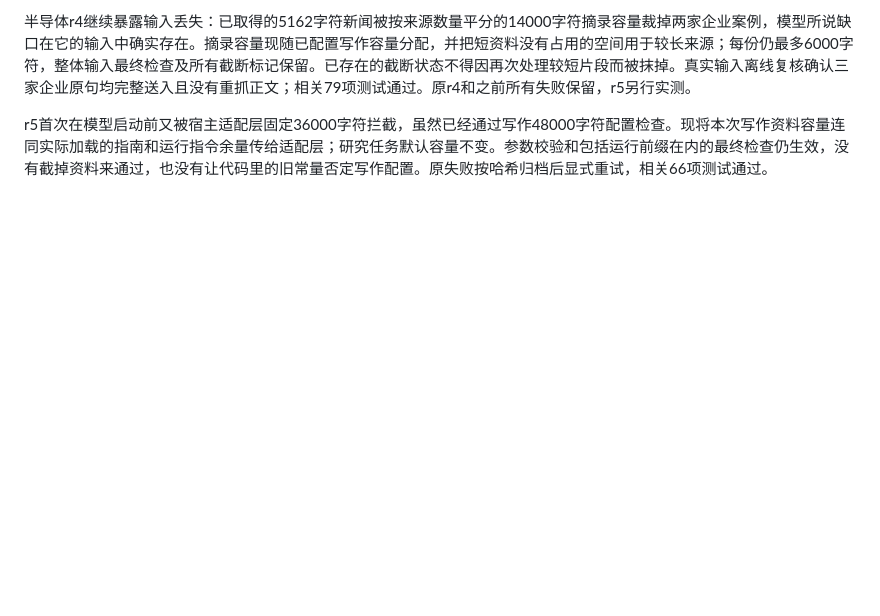
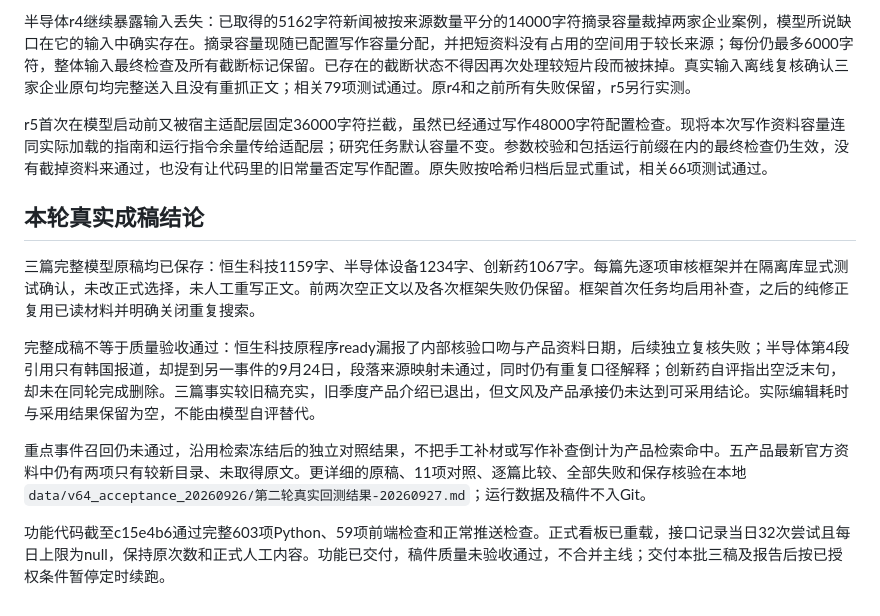
Before and after one commit to apophis100086-coder/fastnews-cueboard, a Markdown page: docs/UNLIMITED_TASKS_20260927.md, the part around the change. Rendered like a GitHub page; blank space fills up the shorter version.

Commit message:
docs: record three raw drafts and unresolved acceptance failures

```diff
--- a/docs/UNLIMITED_TASKS_20260927.md
+++ b/docs/UNLIMITED_TASKS_20260927.md
@@ -29,3 +29,13 @@ V6.4逐段来源输出压平网页标题空白，并按机构、标题、发布
 半导体r4继续暴露输入丢失：已取得的5162字符新闻被按来源数量平分的14000字符摘录容量裁掉两家企业案例，模型所说缺口在它的输入中确实存在。摘录容量现随已配置写作容量分配，并把短资料没有占用的空间用于较长来源；每份仍最多6000字符，整体输入最终检查及所有截断标记保留。已存在的截断状态不得因再次处理较短片段而被抹掉。真实输入离线复核确认三家企业原句均完整送入且没有重抓正文；相关79项测试通过。原r4和之前所有失败保留，r5另行实测。
 
 r5首次在模型启动前又被宿主适配层固定36000字符拦截，虽然已经通过写作48000字符配置检查。现将本次写作资料容量连同实际加载的指南和运行指令余量传给适配层；研究任务默认容量不变。参数校验和包括运行前缀在内的最终检查仍生效，没有截掉资料来通过，也没有让代码里的旧常量否定写作配置。原失败按哈希归档后显式重试，相关66项测试通过。
+
+## 本轮真实成稿结论
+
+三篇完整模型原稿均已保存：恒生科技1159字、半导体设备1234字、创新药1067字。每篇先逐项审核框架并在隔离库显式测试确认，未改正式选择，未人工重写正文。前两次空正文以及各次框架失败仍保留。框架首次任务均启用补查，之后的纯修正复用已读材料并明确关闭重复搜索。
+
+完整成稿不等于质量验收通过：恒生科技原程序ready漏报了内部核验口吻与产品资料日期，后续独立复核失败；半导体第4段引用只有韩国报道，却提到另一事件的9月24日，段落来源映射未通过，同时仍有重复口径解释；创新药自评指出空泛末句，却未在同轮完成删除。三篇事实较旧稿充实，旧季度产品介绍已退出，但文风及产品承接仍未达到可采用结论。实际编辑耗时与采用结果保留为空，不能由模型自评替代。
+
+重点事件召回仍未通过，沿用检索冻结后的独立对照结果，不把手工补材或写作补查倒计为产品检索命中。五产品最新官方资料中仍有两项只有较新目录、未取得原文。更详细的原稿、11项对照、逐篇比较、全部失败和保存核验在本地 `data/v64_acceptance_20260926/第二轮真实回测结果-20260927.md`；运行数据及稿件不入Git。
+
+功能代码截至c15e4b6通过完整603项Python、59项前端检查和正常推送检查。正式看板已重载，接口记录当日32次尝试且每日上限为null，保持原次数和正式人工内容。功能已交付，稿件质量未验收通过，不合并主线；交付本批三稿及报告后按已授权条件暂停定时续跑。
```
